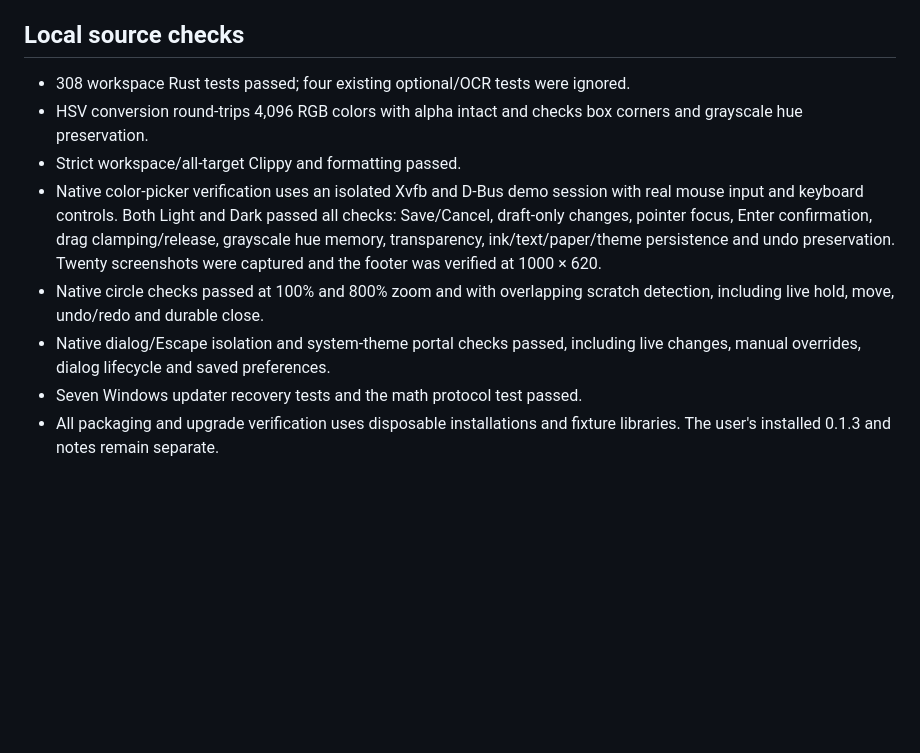
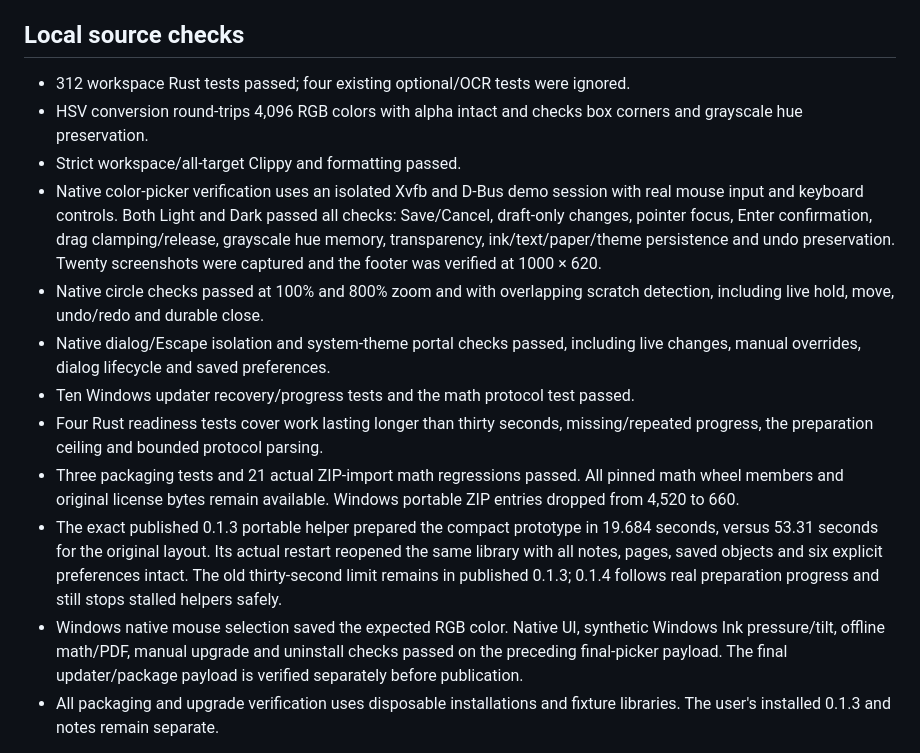
Before and after one commit to juccul/Folio, a Markdown page: RELEASE_VALIDATION.md, the part around the change. Drawn GitHub-style; blank space fills up the shorter version.

Commit message:
Document compact Windows updates and progress-aware preparation

```diff
--- a/RELEASE_VALIDATION.md
+++ b/RELEASE_VALIDATION.md
@@ -6,7 +6,7 @@ handling and Windows version-resource fixes since 0.1.3.
 
 ## Local source checks
 
-- 308 workspace Rust tests passed; four existing optional/OCR tests were ignored.
+- 312 workspace Rust tests passed; four existing optional/OCR tests were ignored.
 - HSV conversion round-trips 4,096 RGB colors with alpha intact and checks box
   corners and grayscale hue preservation.
 - Strict workspace/all-target Clippy and formatting passed.
@@ -20,7 +20,21 @@ handling and Windows version-resource fixes since 0.1.3.
   detection, including live hold, move, undo/redo and durable close.
 - Native dialog/Escape isolation and system-theme portal checks passed, including
   live changes, manual overrides, dialog lifecycle and saved preferences.
-- Seven Windows updater recovery tests and the math protocol test passed.
+- Ten Windows updater recovery/progress tests and the math protocol test passed.
+- Four Rust readiness tests cover work lasting longer than thirty seconds,
+  missing/repeated progress, the preparation ceiling and bounded protocol parsing.
+- Three packaging tests and 21 actual ZIP-import math regressions passed. All
+  pinned math wheel members and original license bytes remain available. Windows
+  portable ZIP entries dropped from 4,520 to 660.
+- The exact published 0.1.3 portable helper prepared the compact prototype in
+  19.684 seconds, versus 53.31 seconds for the original layout. Its actual restart
+  reopened the same library with all notes, pages, saved objects and six explicit
+  preferences intact. The old thirty-second limit remains in published 0.1.3;
+  0.1.4 follows real preparation progress and still stops stalled helpers safely.
+- Windows native mouse selection saved the expected RGB color. Native UI,
+  synthetic Windows Ink pressure/tilt, offline math/PDF, manual upgrade and
+  uninstall checks passed on the preceding final-picker payload. The final
+  updater/package payload is verified separately before publication.
 - All packaging and upgrade verification uses disposable installations and fixture
   libraries. The user's installed 0.1.3 and notes remain separate.
 
```
Also changed, not shown: RELEASE_NOTES.md (+2 -0 lines), UPDATES.md (+14 -2 lines).
